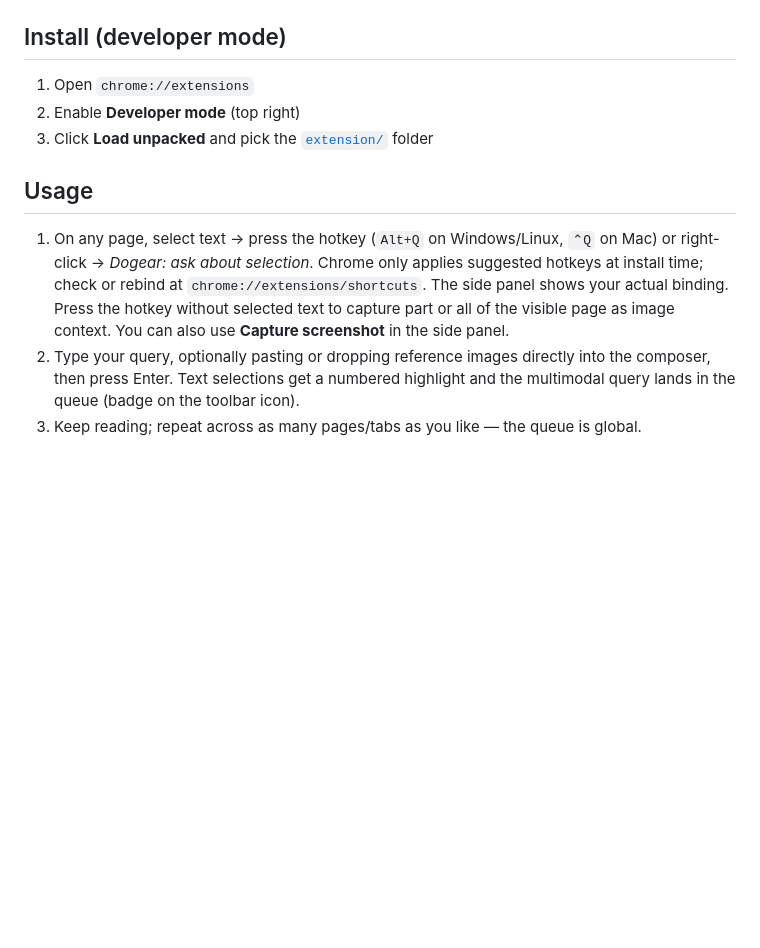
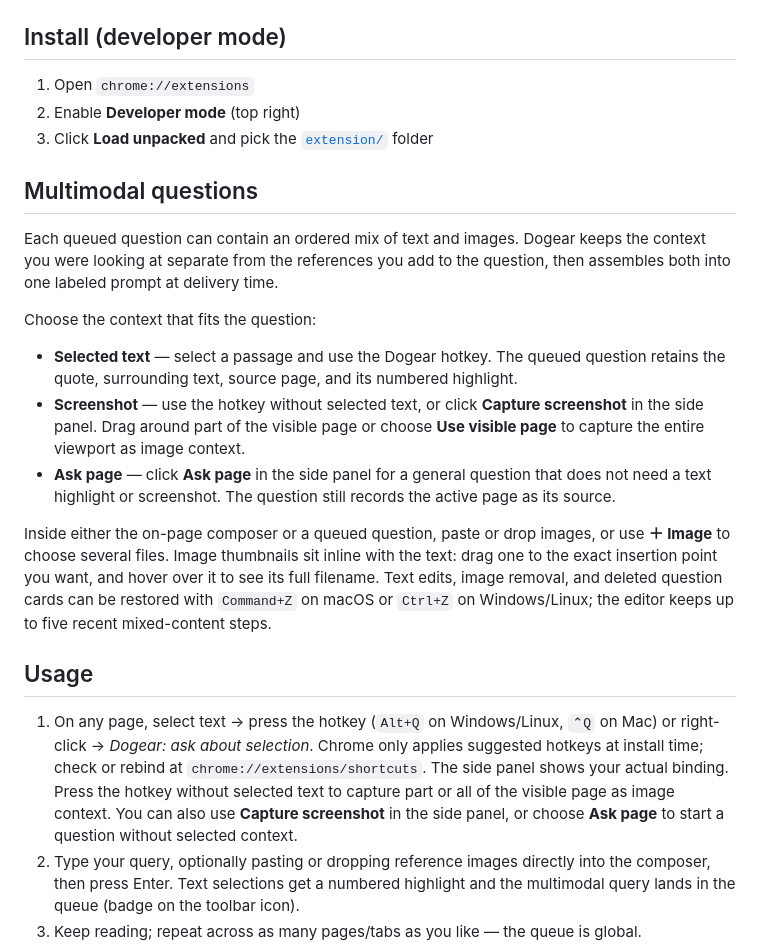
Before and after one commit to ylsung/dogear, a Markdown page: extension/README.md, the part around the change. GitHub-like rendering; blank space fills up the shorter version.

Commit message:
Document Chrome multimodal question workflows

```diff
--- a/extension/README.md
+++ b/extension/README.md
@@ -6,6 +6,31 @@
 2. Enable **Developer mode** (top right)
 3. Click **Load unpacked** and pick the [`extension/`](extension/) folder
 
+## Multimodal questions
+
+Each queued question can contain an ordered mix of text and images. Dogear keeps
+the context you were looking at separate from the references you add to the
+question, then assembles both into one labeled prompt at delivery time.
+
+Choose the context that fits the question:
+
+- **Selected text** — select a passage and use the Dogear hotkey. The queued
+  question retains the quote, surrounding text, source page, and its numbered
+  highlight.
+- **Screenshot** — use the hotkey without selected text, or click **Capture
+  screenshot** in the side panel. Drag around part of the visible page or choose
+  **Use visible page** to capture the entire viewport as image context.
+- **Ask page** — click **Ask page** in the side panel for a general question that
+  does not need a text highlight or screenshot. The question still records the
+  active page as its source.
+
+Inside either the on-page composer or a queued question, paste or drop images,
+or use **＋ Image** to choose several files. Image thumbnails sit inline with the
+text: drag one to the exact insertion point you want, and hover over it to see
+its full filename. Text edits, image removal, and deleted question cards can be
+restored with `Command+Z` on macOS or `Ctrl+Z` on Windows/Linux; the editor keeps
+up to five recent mixed-content steps.
+
 ## Usage
 
 1. On any page, select text → press the hotkey (`Alt+Q` on Windows/Linux,
@@ -13,7 +38,8 @@
    applies suggested hotkeys at install time; check or rebind at
    `chrome://extensions/shortcuts`. The side panel shows your actual binding.
    Press the hotkey without selected text to capture part or all of the visible
-   page as image context. You can also use **Capture screenshot** in the side panel.
+   page as image context. You can also use **Capture screenshot** in the side panel,
+   or choose **Ask page** to start a question without selected context.
 2. Type your query, optionally pasting or dropping reference images directly into
    the composer, then press Enter. Text selections get a numbered highlight and
    the multimodal query lands in the queue (badge on the toolbar icon).
```
Also changed, not shown: README.md (+8 -1 lines).
